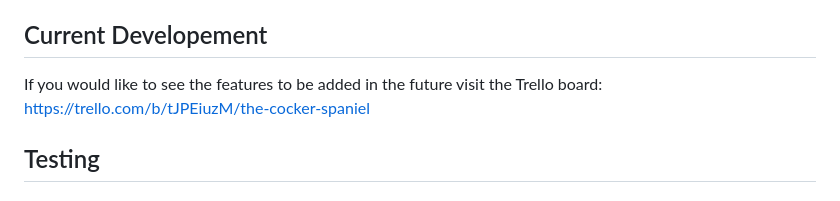
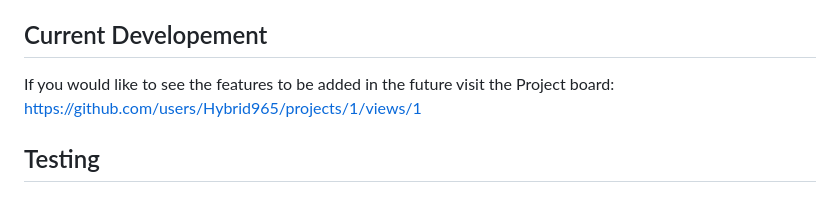
Before and after one commit to Hybrid965/the-cocker-spaniel, a Markdown page: README.md, the part around the change. Rendered like a GitHub page.

Commit message:
Updated current development in the readme, now contains the current github project board

```diff
--- a/README.md
+++ b/README.md
@@ -64,8 +64,8 @@ A card-based section highlighting four key characteristics of the breed — Fami
 The site is fully responsive across desktop, tablet and mobile screen sizes, with layout adjustments handled through CSS media queries to ensure a consistent user experience on all devices.
 
 ## Current Developement
-If you would like to see the features to be added in the future visit the Trello board:
-https://trello.com/b/tJPEiuzM/the-cocker-spaniel
+If you would like to see the features to be added in the future visit the Project board:
+https://github.com/users/Hybrid965/projects/1/views/1
 
 ## Testing
 #### Functionality Testing
```
